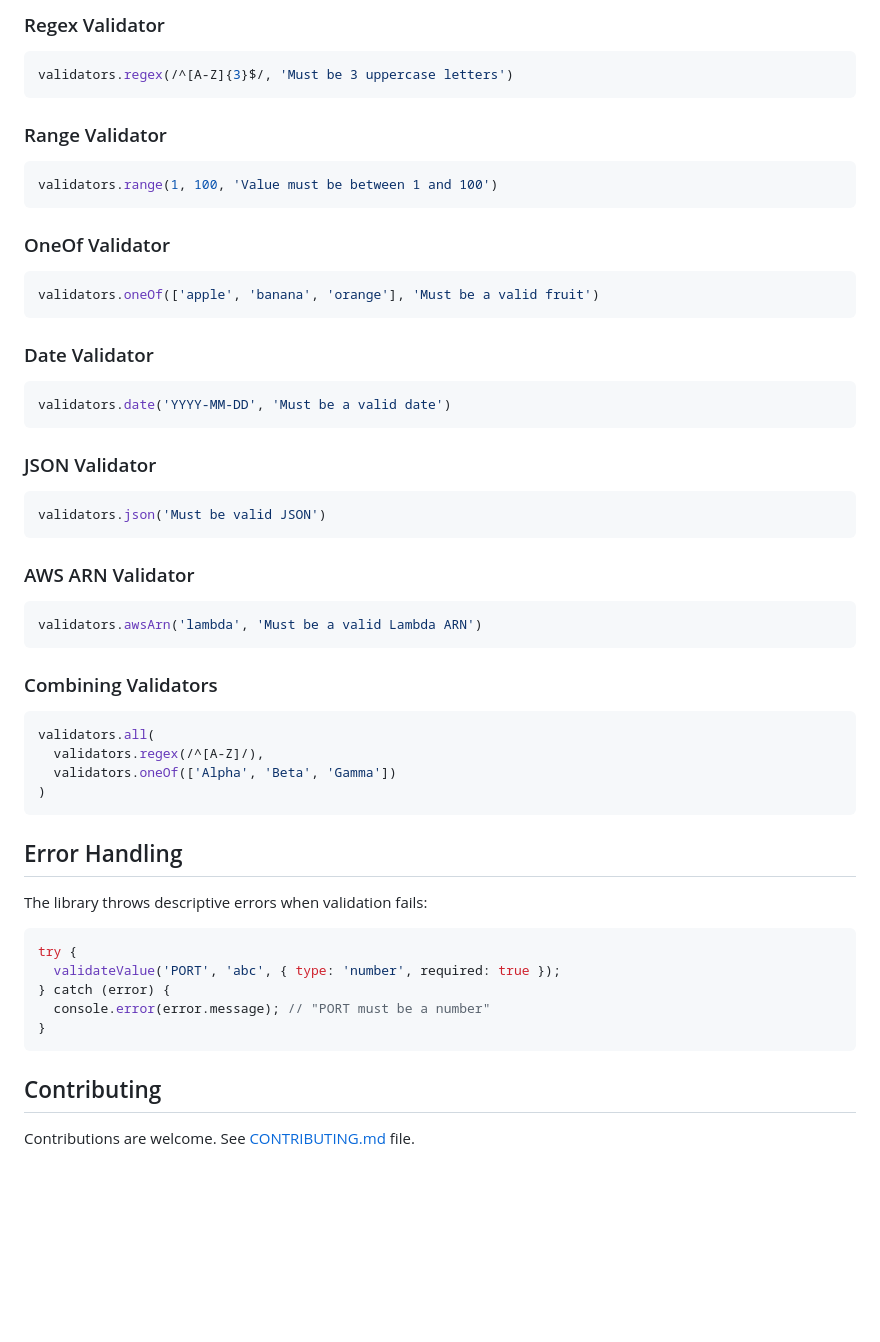
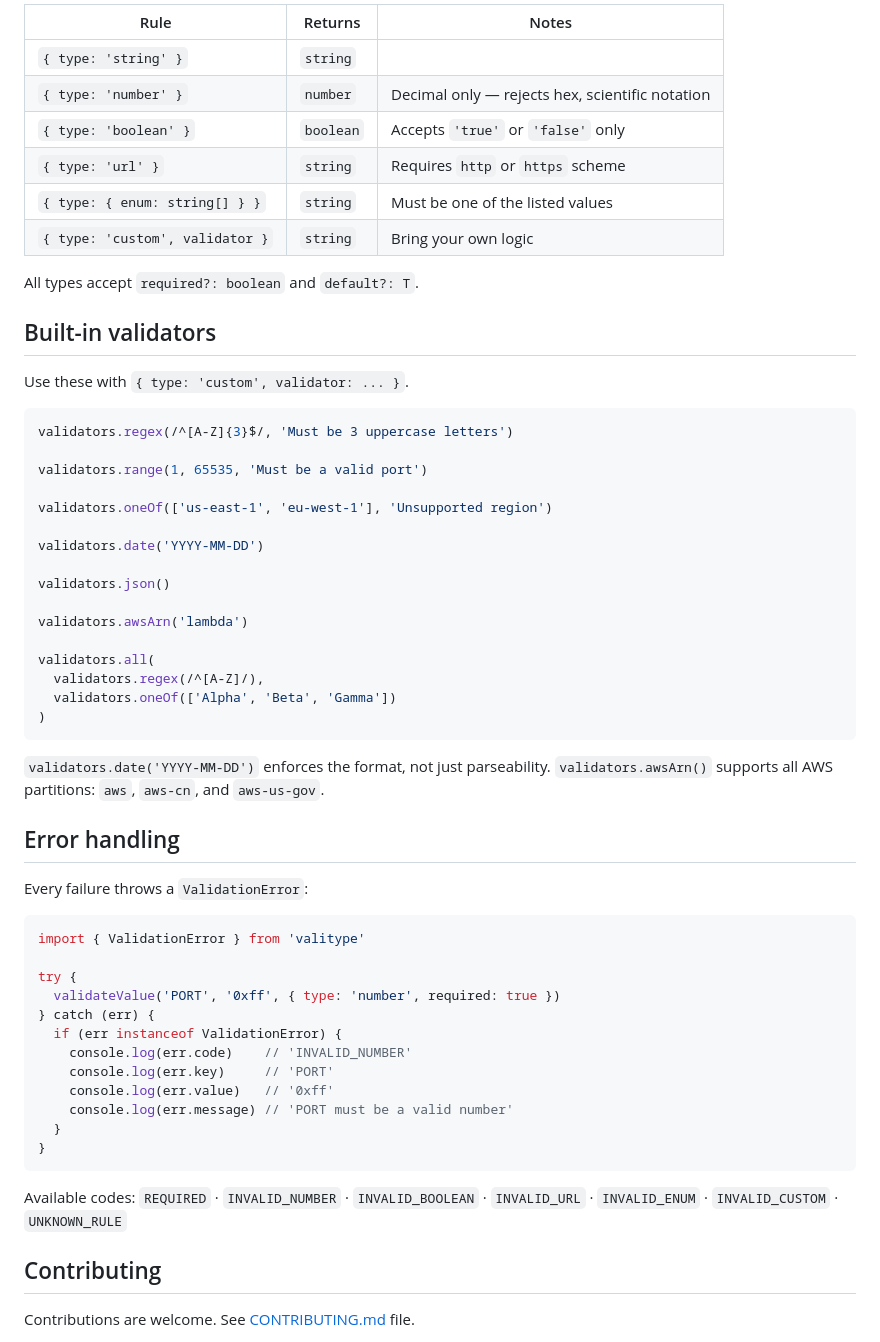
Before and after one commit to fontebasso/valitype, a Markdown page: README.md, the part around one of its changes. Rendered like a GitHub page; blank space fills up the shorter version.

````diff
--- a/README.md
+++ b/README.md
@@ -90,53 +47,60 @@ The library includes several built-in validator utilities:
 
-### Regex Validator
+| Rule | Returns | Notes |
+|---|---|---|
+| `{ type: 'string' }` | `string` | |
+| `{ type: 'number' }` | `number` | Decimal only — rejects hex, scientific notation |
+| `{ type: 'boolean' }` | `boolean` | Accepts `'true'` or `'false'` only |
+| `{ type: 'url' }` | `string` | Requires `http` or `https` scheme |
+| `{ type: { enum: string[] } }` | `string` | Must be one of the listed values |
+| `{ type: 'custom', validator }` | `string` | Bring your own logic |
+
+All types accept `required?: boolean` and `default?: T`.
+
+## Built-in validators
+
+Use these with `{ type: 'custom', validator: ... }`.
+
 ```typescript
 validators.regex(/^[A-Z]{3}$/, 'Must be 3 uppercase letters')
-```
 
-### Range Validator
-```typescript
-validators.range(1, 100, 'Value must be between 1 and 100')
-```
+validators.range(1, 65535, 'Must be a valid port')
 
-### OneOf Validator
-```typescript
-validators.oneOf(['apple', 'banana', 'orange'], 'Must be a valid fruit')
-```
+validators.oneOf(['us-east-1', 'eu-west-1'], 'Unsupported region')
 
-### Date Validator
-```typescript
-validators.date('YYYY-MM-DD', 'Must be a valid date')
-```
+validators.date('YYYY-MM-DD')
 
-### JSON Validator
-```typescript
-validators.json('Must be valid JSON')
-```
+validators.json()
 
-### AWS ARN Validator
-```typescript
-validators.awsArn('lambda', 'Must be a valid Lambda ARN')
-```
+validators.awsArn('lambda')
 
-### Combining Validators
-```typescript
 validators.all(
   validators.regex(/^[A-Z]/),
   validators.oneOf(['Alpha', 'Beta', 'Gamma'])
 )
 ```
 
-## Error Handling
+`validators.date('YYYY-MM-DD')` enforces the format, not just parseability. `validators.awsArn()` supports all AWS partitions: `aws`, `aws-cn`, and `aws-us-gov`.
 
-The library throws descriptive errors when validation fails:
+## Error handling
+
+Every failure throws a `ValidationError`:
 
 ```typescript
+import { ValidationError } from 'valitype'
+
 try {
-  validateValue('PORT', 'abc', { type: 'number', required: true });
-} catch (error) {
-  console.error(error.message); // "PORT must be a number"
+  validateValue('PORT', '0xff', { type: 'number', required: true })
+} catch (err) {
+  if (err instanceof ValidationError) {
+    console.log(err.code)    // 'INVALID_NUMBER'
+    console.log(err.key)     // 'PORT'
+    console.log(err.value)   // '0xff'
+    console.log(err.message) // 'PORT must be a valid number'
+  }
 }
 ```
+
+Available codes: `REQUIRED` · `INVALID_NUMBER` · `INVALID_BOOLEAN` · `INVALID_URL` · `INVALID_ENUM` · `INVALID_CUSTOM` · `UNKNOWN_RULE`
 
 ## Contributing
 
````
Also changed, not shown: other parts of README.md (+23 -66 lines).
